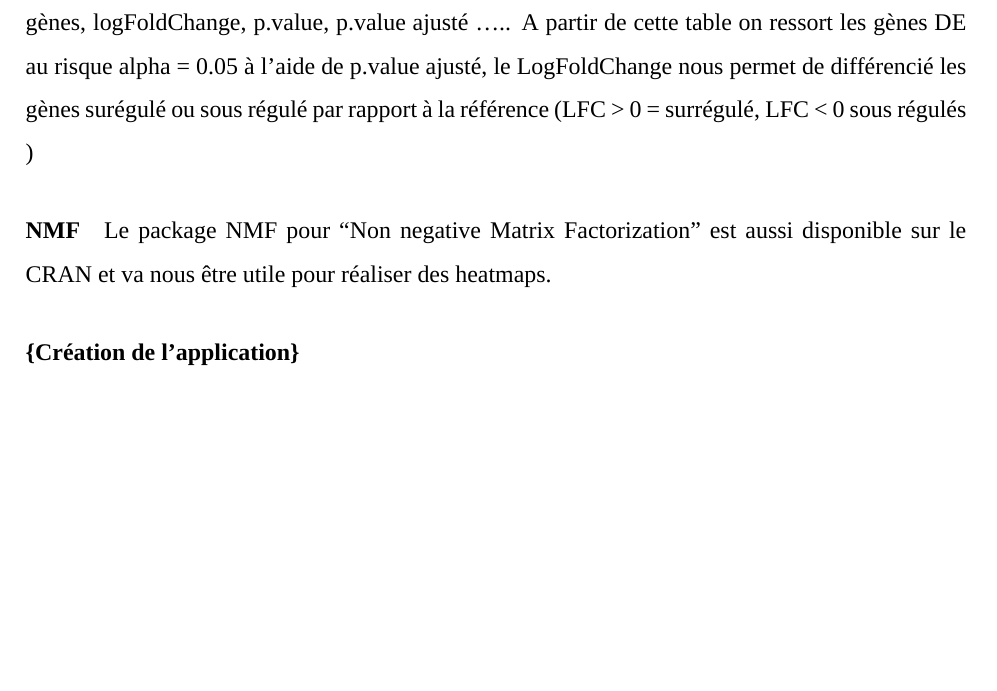
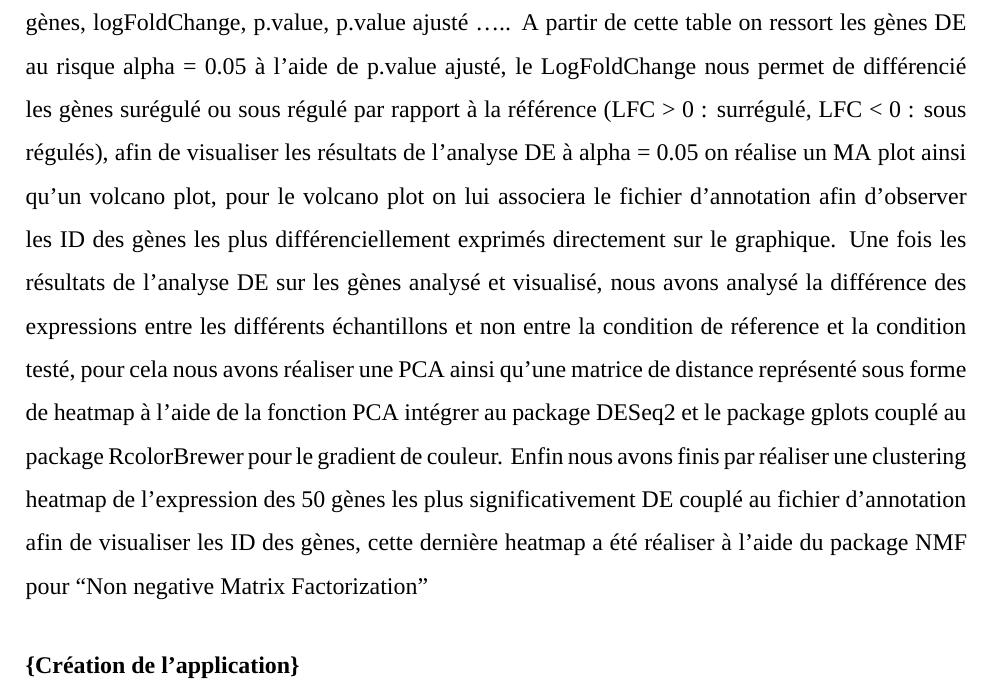
Before and after one commit to Gabin-c/M1project, an R Markdown document (Rapport/rapportFR.Rmd): part of page 12 of 40, cut so that both start at the same text, the shorter picture padded with empty space. Rendered offline with R 4.5, knitr and Pandoc, then LaTeX, with nearby package versions; some code elsewhere in the file could not run offline; a font, style sheet, LaTeX package, included part or bibliography that could not be used is replaced or left out.

Commit message:
12/05 V3 fin de MAT/MET analyse DE à relir et peaufiner

```diff
--- a/Rapport/rapportFR.Rmd
+++ b/Rapport/rapportFR.Rmd
@@ -173,10 +173,9 @@ res <- results(dds,tidy = TRUE)
 #### Analyse d'expression différentielle
 Avant d'analyser les résultats de l'analyse DE nous avons préalablement visualiser la distribution du comptage des reads pour chaque echantillon avant et après normalisation en  utilisant la methode du log-frequence afin de faciliter la visualisation, en parallèle nous avons visualiser la profondeur de séquençage de chaque echantillon avant et après normalisation ce qui a permis de vérifier visuellement la bonne normalisation des données, pour ces visualisations et les autres à venir dans l'analyse nous avons utilisé les packages ggplot2 et ggrepel disponible sur le CRAN.
 Suite a cette première approche nous nous sommes intérressé aux résultats propres de  l'analyse DE, la fonction intégré au package DESeq2 nous a permis de sortir une table contenant les résultats de cette analyse, cette table contient x colonnes correspondant à : ID des gènes, logFoldChange, p.value, p.value ajusté .....
-A partir de cette table on ressort les gènes DE au risque alpha = 0.05 à l'aide de p.value ajusté, le LogFoldChange nous permet de différencié les gènes surégulé ou sous régulé par rapport à la référence (LFC > 0 = surrégulé, LFC < 0 sous régulés )
-
-#### NMF
-Le package NMF pour "Non negative Matrix Factorization" est aussi disponible sur le CRAN et va nous être utile pour réaliser des heatmaps.
+A partir de cette table on ressort les gènes DE au risque alpha = 0.05 à l'aide de p.value ajusté, le LogFoldChange nous permet de différencié les gènes surégulé ou sous régulé par rapport à la référence (LFC > 0 : surrégulé, LFC < 0 : sous régulés), afin de visualiser les résultats de l'analyse DE à alpha = 0.05 on réalise un MA plot ainsi qu'un volcano plot, pour le volcano plot on lui associera le fichier d'annotation afin d'observer les ID des gènes les plus différenciellement exprimés directement sur le graphique.
+Une fois les résultats de l'analyse DE sur les gènes analysé et visualisé, nous avons analysé la différence des expressions entre les différents échantillons et non entre la condition de réference et la condition testé, pour cela nous avons réaliser une PCA ainsi qu'une matrice de distance représenté sous forme de heatmap à l'aide de la fonction PCA intégrer au package DESeq2 et le package gplots couplé au package RcolorBrewer pour le gradient de couleur.
+Enfin nous avons finis par réaliser une clustering heatmap de l'expression des 50 gènes les plus significativement DE couplé au fichier d'annotation afin de visualiser les ID des gènes, cette dernière heatmap a été réaliser à l'aide du package NMF  pour "Non negative Matrix Factorization"
 
 ### \normalsize{Création de l'application}
 Concernant l'application, nous utilisons toujours les packages présentés précédemment pour l'analyse de données RNA-seq. Mais nous utilisons également des packages propres à la création d'une application comme Shiny ou Shinydashboard.
```
